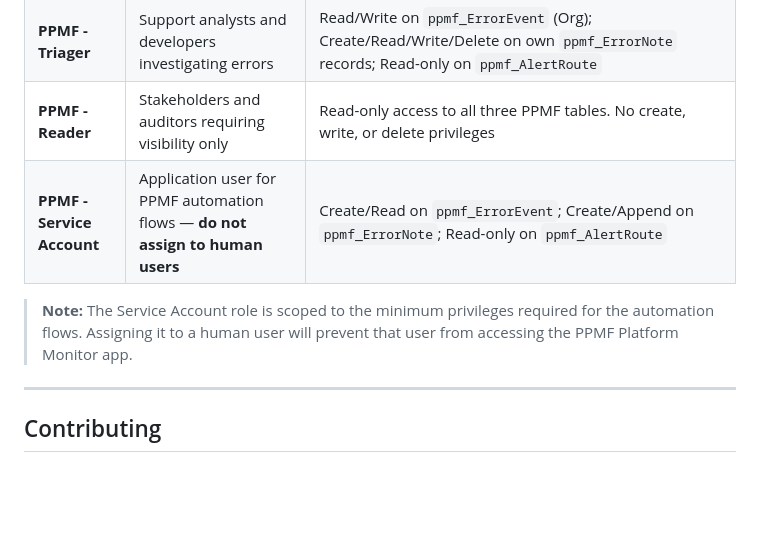
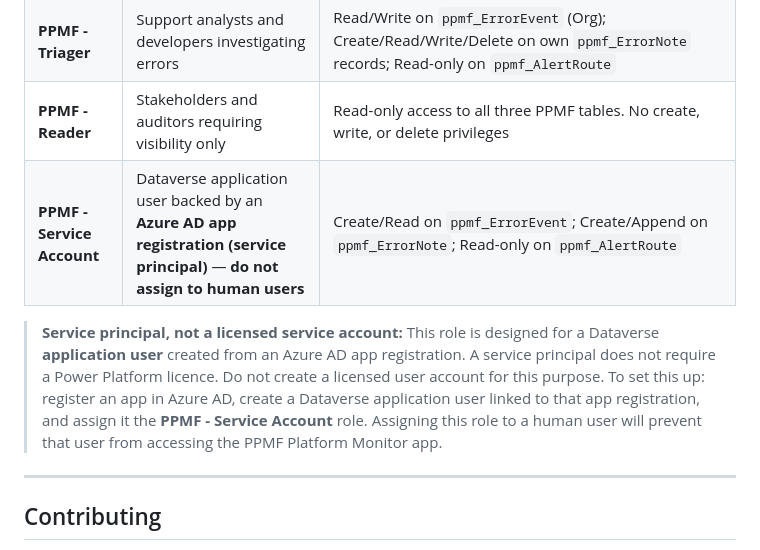
Before and after one commit to DevonAleshireMSFT/power-platform-monitoring-framework, a Markdown page: README.md, the part around the change. GitHub-like rendering; blank space fills up the shorter version.

Commit message:
docs: clarify PPMF Service Account role requires a service principal
Updated README and ppmf_docs to make clear that the PPMF - Service
Account role must be assigned to a Dataverse application user backed
by an Azure AD app registration (service principal), not a licensed
user account. Added setup guidance and a warning that assigning the
role to a human user blocks access to the PPMF Platform Monitor app.

Co-authored-by: Copilot <copilot@github.com>

```diff
--- a/README.md
+++ b/README.md
@@ -80,9 +80,9 @@ Four purpose-built security roles are included in the solution. Assign from **Se
 | **PPMF - Admin** | Power Platform administrators and solution owners | Full Create/Read/Write/Delete/Append/Assign/Share at Organization level on all three PPMF tables |
 | **PPMF - Triager** | Support analysts and developers investigating errors | Read/Write on `ppmf_ErrorEvent` (Org); Create/Read/Write/Delete on own `ppmf_ErrorNote` records; Read-only on `ppmf_AlertRoute` |
 | **PPMF - Reader** | Stakeholders and auditors requiring visibility only | Read-only access to all three PPMF tables. No create, write, or delete privileges |
-| **PPMF - Service Account** | Application user for PPMF automation flows — **do not assign to human users** | Create/Read on `ppmf_ErrorEvent`; Create/Append on `ppmf_ErrorNote`; Read-only on `ppmf_AlertRoute` |
+| **PPMF - Service Account** | Dataverse application user backed by an **Azure AD app registration (service principal)** — **do not assign to human users** | Create/Read on `ppmf_ErrorEvent`; Create/Append on `ppmf_ErrorNote`; Read-only on `ppmf_AlertRoute` |
 
-> **Note:** The Service Account role is scoped to the minimum privileges required for the automation flows. Assigning it to a human user will prevent that user from accessing the PPMF Platform Monitor app.
+> **Service principal, not a licensed service account:** This role is designed for a Dataverse **application user** created from an Azure AD app registration. A service principal does not require a Power Platform licence. Do not create a licensed user account for this purpose. To set this up: register an app in Azure AD, create a Dataverse application user linked to that app registration, and assign it the **PPMF - Service Account** role. Assigning this role to a human user will prevent that user from accessing the PPMF Platform Monitor app.
 
 ---
 
```
